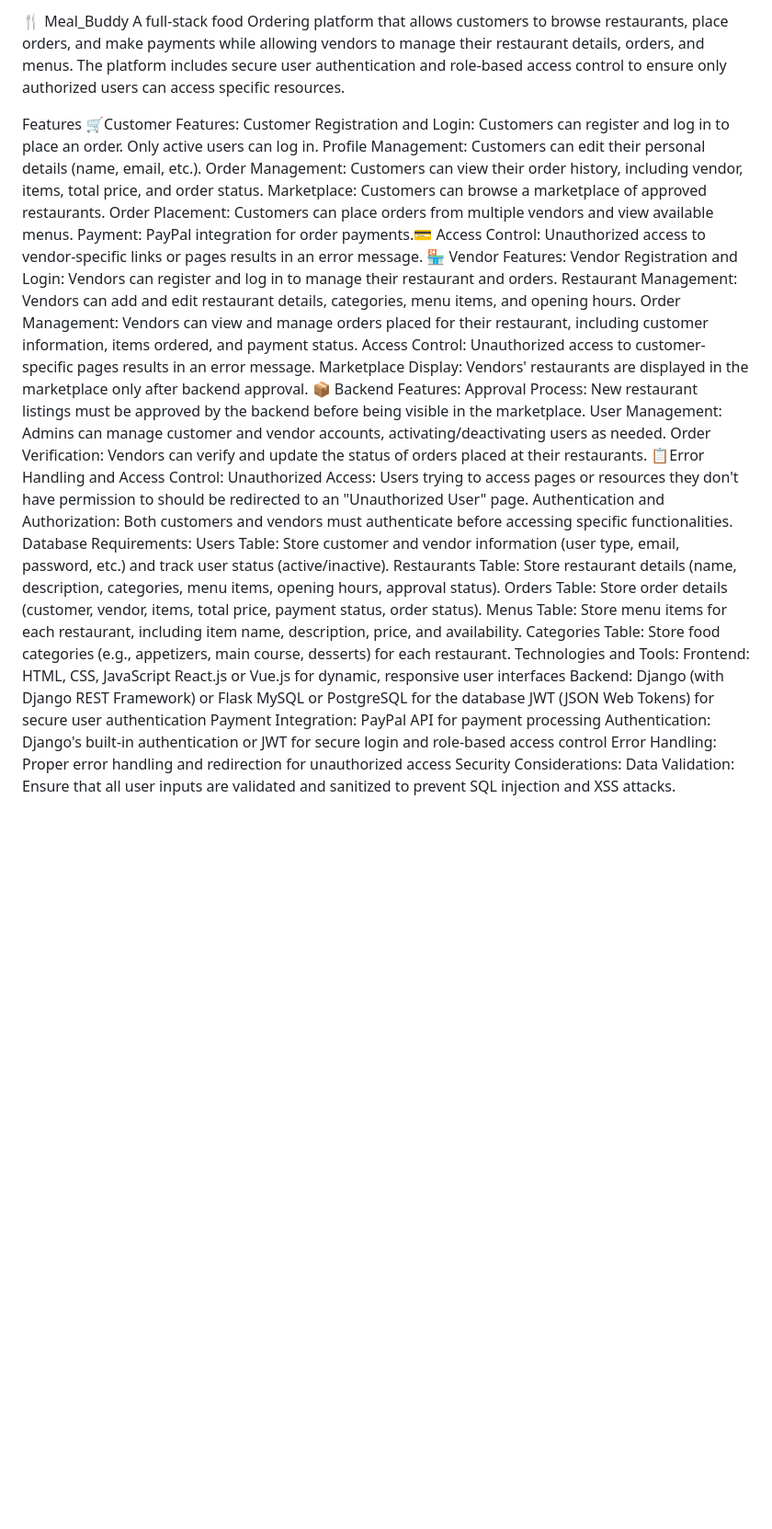
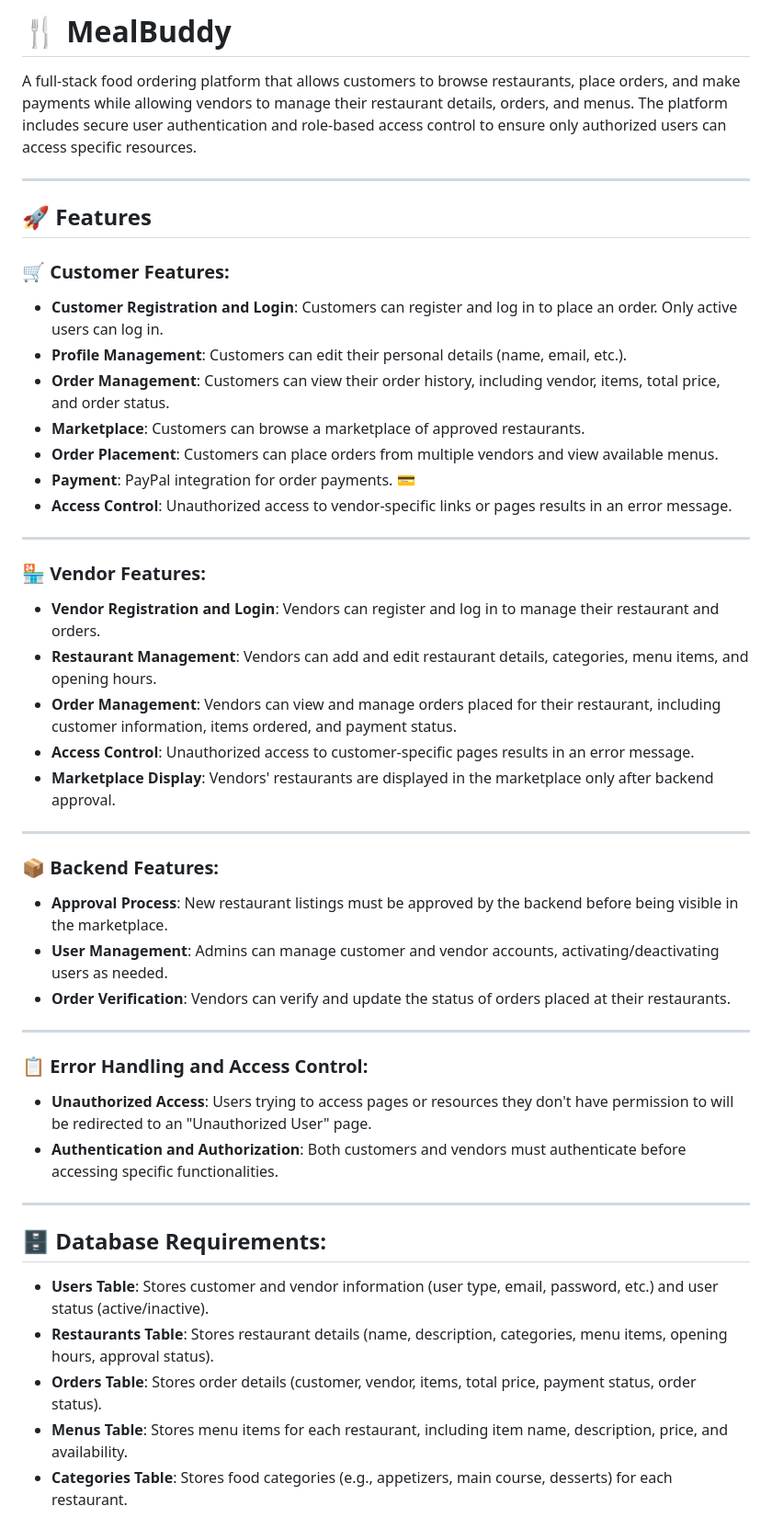
Before and after one commit to Kiran-ls/Meal_buddy, a Markdown page: README.md, the part around the change printed below. Shown: that part at 92% size. Drawn GitHub-style; blank space fills up the shorter version.

```diff
--- a/README.md
+++ b/README.md
@@ -1,47 +1,48 @@
-🍴 Meal_Buddy
-A full-stack food Ordering platform that allows customers to browse restaurants, place orders, and make payments while allowing vendors to manage their restaurant details, orders, and menus. The platform includes secure user authentication and role-based access control to ensure only authorized users can access specific resources.
+# 🍴 MealBuddy
 
-Features
-🛒Customer Features:
-Customer Registration and Login: Customers can register and log in to place an order. Only active users can log in.
-Profile Management: Customers can edit their personal details (name, email, etc.).
-Order Management: Customers can view their order history, including vendor, items, total price, and order status.
-Marketplace: Customers can browse a marketplace of approved restaurants.
-Order Placement: Customers can place orders from multiple vendors and view available menus.
-Payment: PayPal integration for order payments.💳
-Access Control: Unauthorized access to vendor-specific links or pages results in an error message.
-🏪 Vendor Features:
-Vendor Registration and Login: Vendors can register and log in to manage their restaurant and orders.
-Restaurant Management: Vendors can add and edit restaurant details, categories, menu items, and opening hours.
-Order Management: Vendors can view and manage orders placed for their restaurant, including customer information, items ordered, and payment status.
-Access Control: Unauthorized access to customer-specific pages results in an error message.
-Marketplace Display: Vendors' restaurants are displayed in the marketplace only after backend approval.
-📦 Backend Features:
-Approval Process: New restaurant listings must be approved by the backend before being visible in the marketplace.
-User Management: Admins can manage customer and vendor accounts, activating/deactivating users as needed.
-Order Verification: Vendors can verify and update the status of orders placed at their restaurants.
-📋Error Handling and Access Control:
-Unauthorized Access: Users trying to access pages or resources they don't have permission to should be redirected to an "Unauthorized User" page.
-Authentication and Authorization: Both customers and vendors must authenticate before accessing specific functionalities.
-Database Requirements:
-Users Table: Store customer and vendor information (user type, email, password, etc.) and track user status (active/inactive).
-Restaurants Table: Store restaurant details (name, description, categories, menu items, opening hours, approval status).
-Orders Table: Store order details (customer, vendor, items, total price, payment status, order status).
-Menus Table: Store menu items for each restaurant, including item name, description, price, and availability.
-Categories Table: Store food categories (e.g., appetizers, main course, desserts) for each restaurant.
-Technologies and Tools:
-Frontend:
-HTML, CSS, JavaScript
-React.js or Vue.js for dynamic, responsive user interfaces
-Backend:
-Django (with Django REST Framework) or Flask
-MySQL or PostgreSQL for the database
-JWT (JSON Web Tokens) for secure user authentication
-Payment Integration:
-PayPal API for payment processing
-Authentication:
-Django's built-in authentication or JWT for secure login and role-based access control
-Error Handling:
-Proper error handling and redirection for unauthorized access
-Security Considerations:
-Data Validation: Ensure that all user inputs are validated and sanitized to prevent SQL injection and XSS attacks.
+A full-stack food ordering platform that allows customers to browse restaurants, place orders, and make payments while allowing vendors to manage their restaurant details, orders, and menus. The platform includes secure user authentication and role-based access control to ensure only authorized users can access specific resources.
+
+---
+
+## 🚀 Features
+
+### 🛒 Customer Features:
+- **Customer Registration and Login**: Customers can register and log in to place an order. Only active users can log in.
+- **Profile Management**: Customers can edit their personal details (name, email, etc.).
+- **Order Management**: Customers can view their order history, including vendor, items, total price, and order status.
+- **Marketplace**: Customers can browse a marketplace of approved restaurants.
+- **Order Placement**: Customers can place orders from multiple vendors and view available menus.
+- **Payment**: PayPal integration for order payments. 💳
+- **Access Control**: Unauthorized access to vendor-specific links or pages results in an error message.
+
+---
+
+### 🏪 Vendor Features:
+- **Vendor Registration and Login**: Vendors can register and log in to manage their restaurant and orders.
+- **Restaurant Management**: Vendors can add and edit restaurant details, categories, menu items, and opening hours.
+- **Order Management**: Vendors can view and manage orders placed for their restaurant, including customer information, items ordered, and payment status.
+- **Access Control**: Unauthorized access to customer-specific pages results in an error message.
+- **Marketplace Display**: Vendors' restaurants are displayed in the marketplace only after backend approval.
+
+---
+
+### 📦 Backend Features:
+- **Approval Process**: New restaurant listings must be approved by the backend before being visible in the marketplace.
+- **User Management**: Admins can manage customer and vendor accounts, activating/deactivating users as needed.
+- **Order Verification**: Vendors can verify and update the status of orders placed at their restaurants.
+
+---
+
+### 📋 Error Handling and Access Control:
+- **Unauthorized Access**: Users trying to access pages or resources they don't have permission to will be redirected to an "Unauthorized User" page.
+- **Authentication and Authorization**: Both customers and vendors must authenticate before accessing specific functionalities.
+
+---
+
+## 🗄️ Database Requirements:
+- **Users Table**: Stores customer and vendor information (user type, email, password, etc.) and user status (active/inactive).
+- **Restaurants Table**: Stores restaurant details (name, description, categories, menu items, opening hours, approval status).
+- **Orders Table**: Stores order details (customer, vendor, items, total price, payment status, order status).
+- **Menus Table**: Stores menu items for each restaurant, including item name, description, price, and availability.
+- **Categories Table**: Stores food categories (e.g., appetizers, main course, desserts) for each restaurant.
+
```
Also changed, not shown: other parts of README.md (+42 -0 lines).
